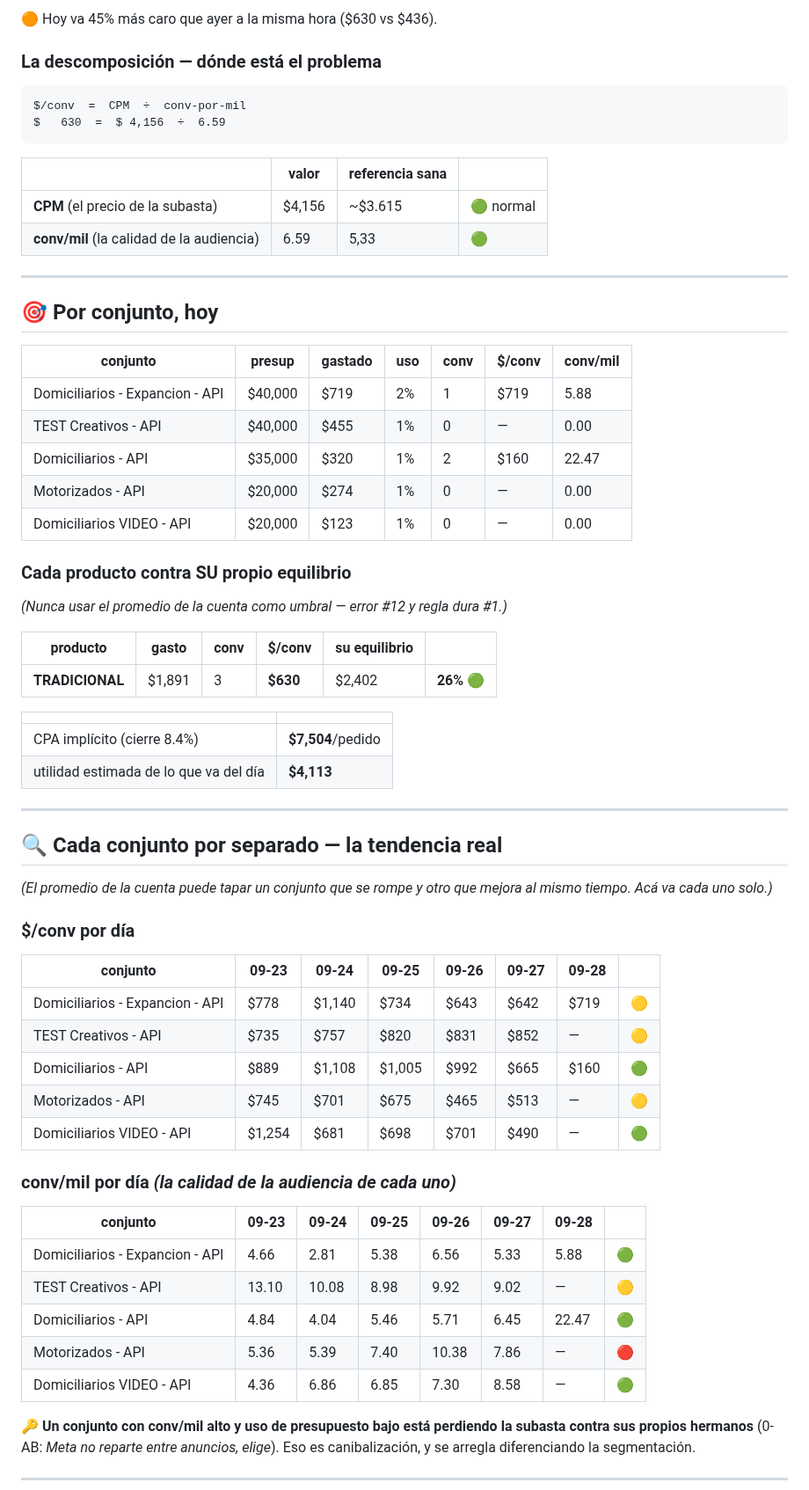
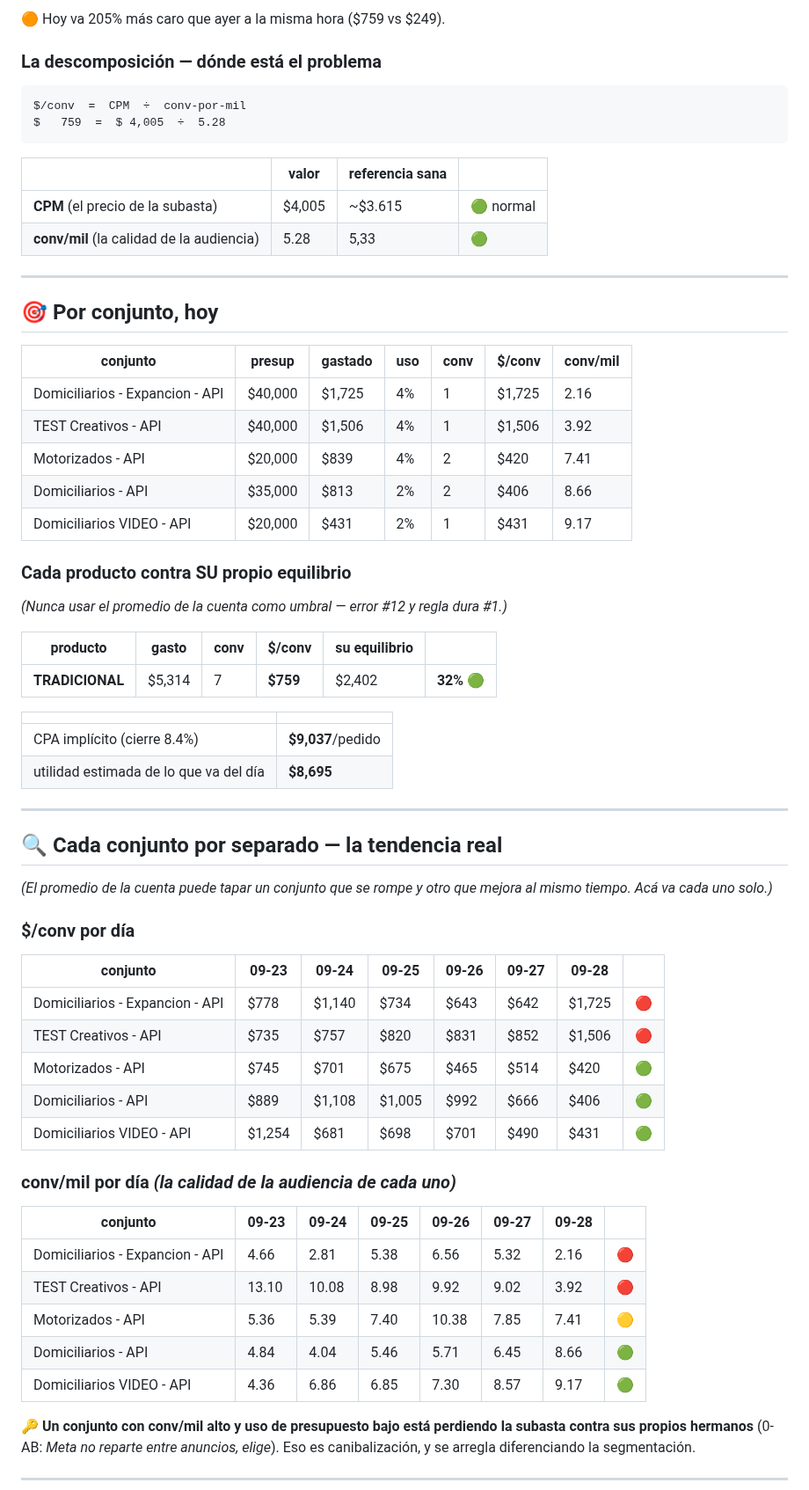
Before and after one commit to mtavera99/impermeables, a Markdown page: ESTADO-CUENTA.md, the part around one of its changes. Shown at 88% size. Drawn GitHub-style.

Commit message:
Estado 28-Sep 01:34 · $766/conv · gasto $5,363 · saldo $159,392

````diff
--- a/ESTADO-CUENTA.md
+++ b/ESTADO-CUENTA.md
@@ -38,17 +38,17 @@ Las 18h a 23h son el bloque donde las conversaciones se abaratan. Quedarse sin s
 
-🟠 Hoy va 45% más caro que ayer a la misma hora ($630 vs $436).
+🟠 Hoy va 205% más caro que ayer a la misma hora ($759 vs $249).
 
 ### La descomposición — dónde está el problema
 
 ```
 $/conv  =  CPM  ÷  conv-por-mil
-$   630  =  $ 4,156  ÷  6.59
+$   759  =  $ 4,005  ÷  5.28
 ```
 
 | | valor | referencia sana | |
 |---|---|---|---|
-| **CPM** (el precio de la subasta) | $4,156 | ~$3.615 | 🟢 normal |
-| **conv/mil** (la calidad de la audiencia) | 6.59 | 5,33 | 🟢 |
+| **CPM** (el precio de la subasta) | $4,005 | ~$3.615 | 🟢 normal |
+| **conv/mil** (la calidad de la audiencia) | 5.28 | 5,33 | 🟢 |
 
 
 ---
@@ -57,11 +57,11 @@ $   630  =  $ 4,156  ÷  6.59
 
 | conjunto | presup | gastado | uso | conv | $/conv | conv/mil |
 |---|---|---|---|---|---|---|
-| Domiciliarios - Expancion - API | $40,000 | $719 | 2% | 1 | $719 | 5.88 |
-| TEST Creativos - API | $40,000 | $455 | 1% | 0 | — | 0.00 |
-| Domiciliarios - API | $35,000 | $320 | 1% | 2 | $160 | 22.47 |
-| Motorizados - API | $20,000 | $274 | 1% | 0 | — | 0.00 |
-| Domiciliarios VIDEO - API | $20,000 | $123 | 1% | 0 | — | 0.00 |
+| Domiciliarios - Expancion - API | $40,000 | $1,725 | 4% | 1 | $1,725 | 2.16 |
+| TEST Creativos - API | $40,000 | $1,506 | 4% | 1 | $1,506 | 3.92 |
+| Motorizados - API | $20,000 | $839 | 4% | 2 | $420 | 7.41 |
+| Domiciliarios - API | $35,000 | $813 | 2% | 2 | $406 | 8.66 |
+| Domiciliarios VIDEO - API | $20,000 | $431 | 2% | 1 | $431 | 9.17 |
 
 ### Cada producto contra SU propio equilibrio
 
@@ -69,12 +69,12 @@ $   630  =  $ 4,156  ÷  6.59
 
 | producto | gasto | conv | $/conv | su equilibrio | |
 |---|---|---|---|---|---|
-| **TRADICIONAL** | $1,891 | 3 | **$630** | $2,402 | **26%** 🟢 |
+| **TRADICIONAL** | $5,314 | 7 | **$759** | $2,402 | **32%** 🟢 |
 
 | | |
 |---|---|
-| CPA implícito (cierre 8.4%) | **$7,504**/pedido |
-| utilidad estimada de lo que va del día | **$4,113** |
+| CPA implícito (cierre 8.4%) | **$9,037**/pedido |
+| utilidad estimada de lo que va del día | **$8,695** |
 
 ---
 
@@ -86,21 +86,21 @@ $   630  =  $ 4,156  ÷  6.59
 
 | conjunto | 09-23 | 09-24 | 09-25 | 09-26 | 09-27 | 09-28 | |
 |---|---|---|---|---|---|---|---|
-| Domiciliarios - Expancion - API | $778 | $1,140 | $734 | $643 | $642 | $719 | 🟡 |
-| TEST Creativos - API | $735 | $757 | $820 | $831 | $852 | — | 🟡 |
-| Domiciliarios - API | $889 | $1,108 | $1,005 | $992 | $665 | $160 | 🟢 |
-| Motorizados - API | $745 | $701 | $675 | $465 | $513 | — | 🟡 |
-| Domiciliarios VIDEO - API | $1,254 | $681 | $698 | $701 | $490 | — | 🟢 |
+| Domiciliarios - Expancion - API | $778 | $1,140 | $734 | $643 | $642 | $1,725 | 🔴 |
+| TEST Creativos - API | $735 | $757 | $820 | $831 | $852 | $1,506 | 🔴 |
+| Motorizados - API | $745 | $701 | $675 | $465 | $514 | $420 | 🟢 |
+| Domiciliarios - API | $889 | $1,108 | $1,005 | $992 | $666 | $406 | 🟢 |
+| Domiciliarios VIDEO - API | $1,254 | $681 | $698 | $701 | $490 | $431 | 🟢 |
 
 ### conv/mil por día *(la calidad de la audiencia de cada uno)*
 
 | conjunto | 09-23 | 09-24 | 09-25 | 09-26 | 09-27 | 09-28 | |
 |---|---|---|---|---|---|---|---|
-| Domiciliarios - Expancion - API | 4.66 | 2.81 | 5.38 | 6.56 | 5.33 | 5.88 | 🟢 |
-| TEST Creativos - API | 13.10 | 10.08 | 8.98 | 9.92 | 9.02 | — | 🟡 |
-| Domiciliarios - API | 4.84 | 4.04 | 5.46 | 5.71 | 6.45 | 22.47 | 🟢 |
-| Motorizados - API | 5.36 | 5.39 | 7.40 | 10.38 | 7.86 | — | 🔴 |
-| Domiciliarios VIDEO - API | 4.36 | 6.86 | 6.85 | 7.30 | 8.58 | — | 🟢 |
+| Domiciliarios - Expancion - API | 4.66 | 2.81 | 5.38 | 6.56 | 5.32 | 2.16 | 🔴 |
+| TEST Creativos - API | 13.10 | 10.08 | 8.98 | 9.92 | 9.02 | 3.92 | 🔴 |
+| Motorizados - API | 5.36 | 5.39 | 7.40 | 10.38 | 7.85 | 7.41 | 🟡 |
+| Domiciliarios - API | 4.84 | 4.04 | 5.46 | 5.71 | 6.45 | 8.66 | 🟢 |
+| Domiciliarios VIDEO - API | 4.36 | 6.86 | 6.85 | 7.30 | 8.57 | 9.17 | 🟢 |
 
 🔑 **Un conjunto con conv/mil alto y uso de presupuesto bajo está perdiendo la subasta contra sus propios hermanos** (0-AB: *Meta no reparte entre anuncios, elige*). Eso es canibalización, y se arregla diferenciando la segmentación.
 
````
Also changed, not shown: other parts of ESTADO-CUENTA.md (+13 -13 lines).
